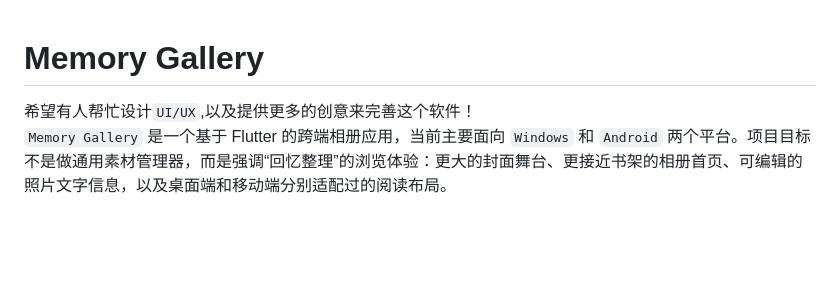
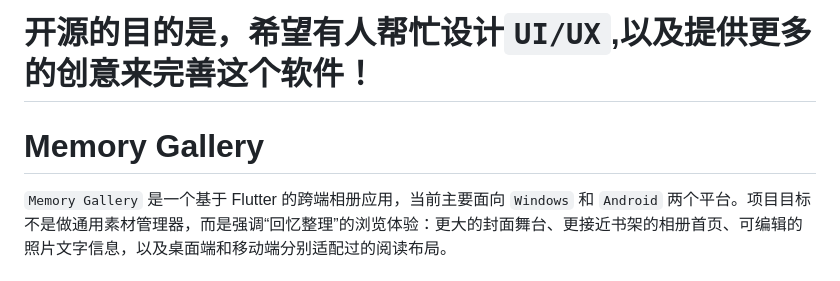
Before and after one commit to mingyEx/memory-gallery, a Markdown page: README.md, the part around the change. Rendered like a GitHub page; blank space fills up the shorter version.

```diff
--- a/README.md
+++ b/README.md
@@ -1,5 +1,7 @@
+# 开源的目的是，希望有人帮忙设计`UI/UX`,以及提供更多的创意来完善这个软件！
+
 # Memory Gallery
-希望有人帮忙设计`UI/UX`,以及提供更多的创意来完善这个软件！
+
 `Memory Gallery` 是一个基于 Flutter 的跨端相册应用，当前主要面向 `Windows` 和 `Android` 两个平台。项目目标不是做通用素材管理器，而是强调“回忆整理”的浏览体验：更大的封面舞台、更接近书架的相册首页、可编辑的照片文字信息，以及桌面端和移动端分别适配过的阅读布局。
 
 ## 当前状态
```
